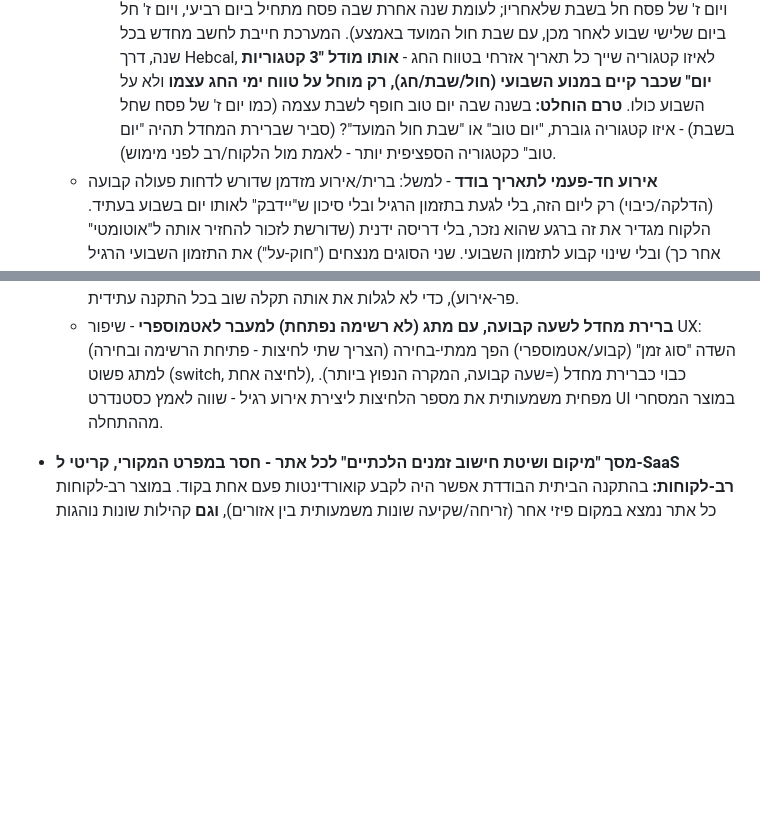
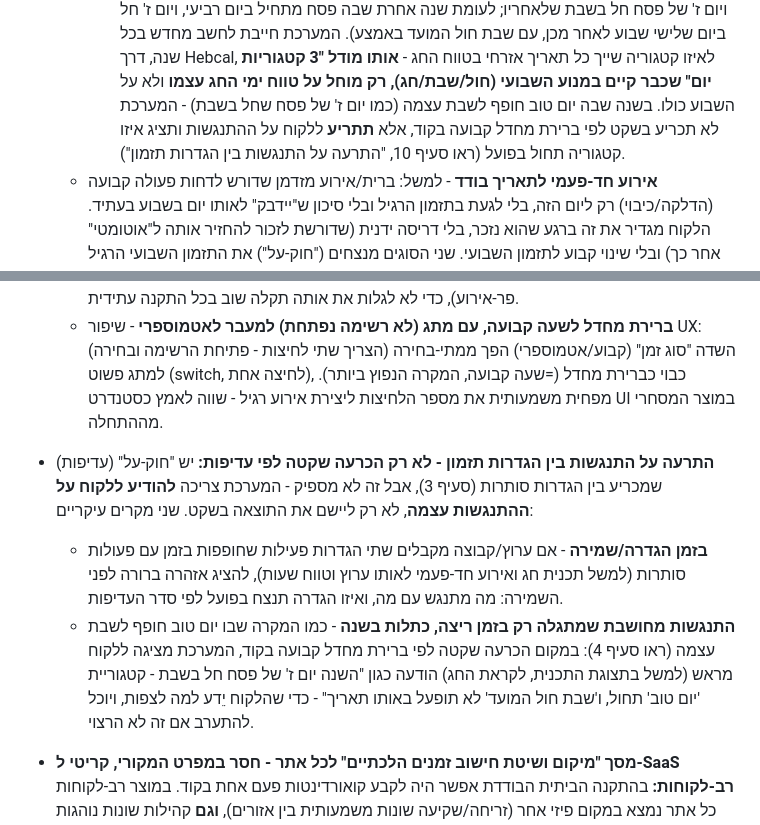
Before and after one commit to A2014A/-, a Markdown page: docs/product-plan.md, 2 parts joined by grey strips. Rendered like a GitHub page; blank space fills up the shorter version.

```diff
--- a/docs/product-plan.md
+++ b/docs/product-plan.md
@@ -68,10 +68,10 @@
      Hebcal, לאיזו קטגוריה שייך כל תאריך אזרחי בטווח החג - **אותו
      מודל "3 קטגוריות יום" שכבר קיים במנוע השבועי (חול/שבת/חג),
      רק מוחל על טווח ימי החג עצמו** ולא על השבוע כולו.
-     **טרם הוחלט:** בשנה שבה יום טוב חופף לשבת עצמה (כמו יום ז' של
-     פסח שחל בשבת) - איזו קטגוריה גוברת, "יום טוב" או "שבת חול
-     המועד"? (סביר שברירת המחדל תהיה "יום טוב" כקטגוריה הספציפית
-     יותר - לאמת מול הלקוח/רב לפני מימוש).
+     בשנה שבה יום טוב חופף לשבת עצמה (כמו יום ז' של פסח שחל בשבת) -
+     המערכת לא תכריע בשקט לפי ברירת מחדל קבועה בקוד, אלא **תתריע**
+     ללקוח על ההתנגשות ותציג איזו קטגוריה תחול בפועל (ראו סעיף 10,
+     "התרעה על התנגשות בין הגדרות תזמון").
    - **אירוע חד-פעמי לתאריך בודד** - למשל: ברית/אירוע מזדמן שדורש
      לדחות פעולה קבועה (הדלקה/כיבוי) רק ליום הזה, בלי לגעת בתזמון
      הרגיל ובלי סיכון ש"יידבק" לאותו יום בשבוע בעתיד. הלקוח מגדיר
@@ -470,6 +470,21 @@
     משמעותית את מספר הלחיצות ליצירת אירוע רגיל - שווה לאמץ כסטנדרט
     UI במוצר המסחרי מההתחלה.
 
+- **התרעה על התנגשות בין הגדרות תזמון - לא רק הכרעה שקטה לפי עדיפות:**
+  יש "חוק-על" (עדיפות) שמכריע בין הגדרות סותרות (סעיף 3), אבל זה לא
+  מספיק - המערכת צריכה **להודיע ללקוח על ההתנגשות עצמה**, לא רק
+  ליישם את התוצאה בשקט. שני מקרים עיקריים:
+  - **בזמן הגדרה/שמירה** - אם ערוץ/קבוצה מקבלים שתי הגדרות פעילות
+    שחופפות בזמן עם פעולות סותרות (למשל תכנית חג ואירוע חד-פעמי
+    לאותו ערוץ וטווח שעות), להציג אזהרה ברורה לפני השמירה: מה
+    מתנגש עם מה, ואיזו הגדרה תנצח בפועל לפי סדר העדיפות.
+  - **התנגשות מחושבת שמתגלה רק בזמן ריצה, כתלות בשנה** - כמו המקרה
+    שבו יום טוב חופף לשבת עצמה (ראו סעיף 4): במקום הכרעה שקטה לפי
+    ברירת מחדל קבועה בקוד, המערכת מציגה ללקוח מראש (למשל בתצוגת
+    התכנית, לקראת החג) הודעה כגון "השנה יום ז' של פסח חל בשבת -
+    קטגוריית 'יום טוב' תחול, ו'שבת חול המועד' לא תופעל באותו תאריך" -
+    כדי שהלקוח יֵדע למה לצפות, ויוכל להתערב אם זה לא הרצוי.
+
 - **מסך "מיקום ושיטת חישוב זמנים הלכתיים" לכל אתר - חסר במפרט המקורי,
   קריטי ל-SaaS רב-לקוחות:** בהתקנה הביתית הבודדת אפשר היה לקבע
   קואורדינטות פעם אחת בקוד. במוצר רב-לקוחות כל אתר נמצא במקום פיזי
```
Also changed, not shown: CLAUDE.md (+11 -2 lines).
